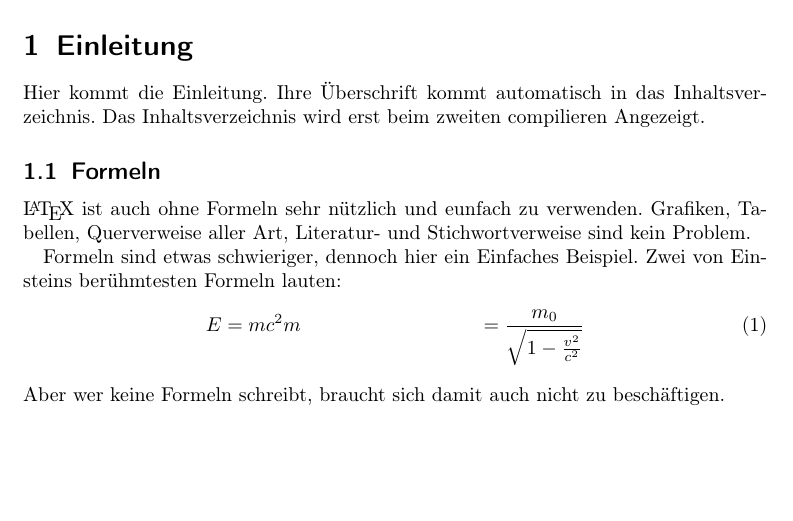
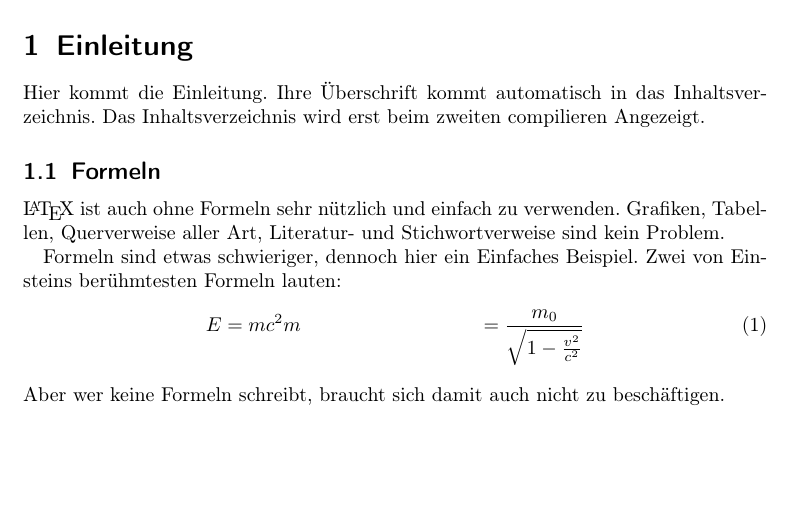
Before and after one commit to Dalli030/latex_sandbox, a LaTeX document (Übung 1/Übung 1.tex): part of the page, cut so that both start at the same text. Compiled offline with pdfLaTeX.

Commit message:
Schreibfehler korrigiert

```diff
--- a/Übung 1/Übung 1.tex
+++ b/Übung 1/Übung 1.tex
@@ -18,7 +18,7 @@
 Hier kommt die Einleitung. Ihre Überschrift kommt automatisch in das Inhaltsverzeichnis. Das Inhaltsverzeichnis wird erst beim zweiten compilieren Angezeigt.
 
 \subsection{Formeln}
-\LaTeX{} ist auch ohne Formeln sehr nützlich und eunfach zu verwenden. Grafiken, Tabellen, Querverweise aller Art, Literatur- und Stichwortverweise sind kein Problem.
+\LaTeX{} ist auch ohne Formeln sehr nützlich und einfach zu verwenden. Grafiken, Tabellen, Querverweise aller Art, Literatur- und Stichwortverweise sind kein Problem.
 
 Formeln sind etwas schwieriger, dennoch hier ein Einfaches Beispiel. Zwei von Einsteins berühmtesten Formeln lauten:
 \begin{align}
```
Also changed, not shown: Übung 1/Übung 1.pdf, 2 other files.
